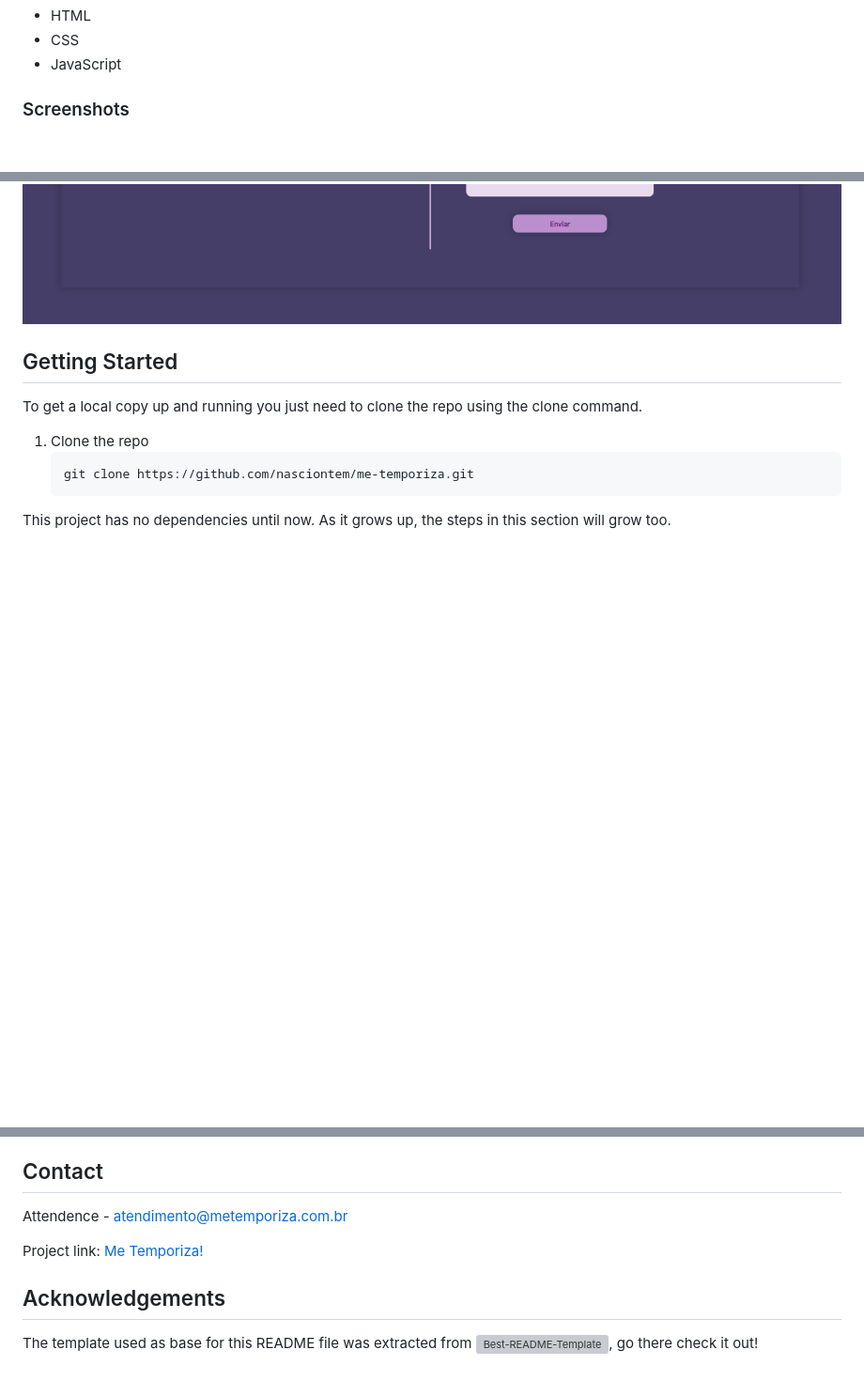
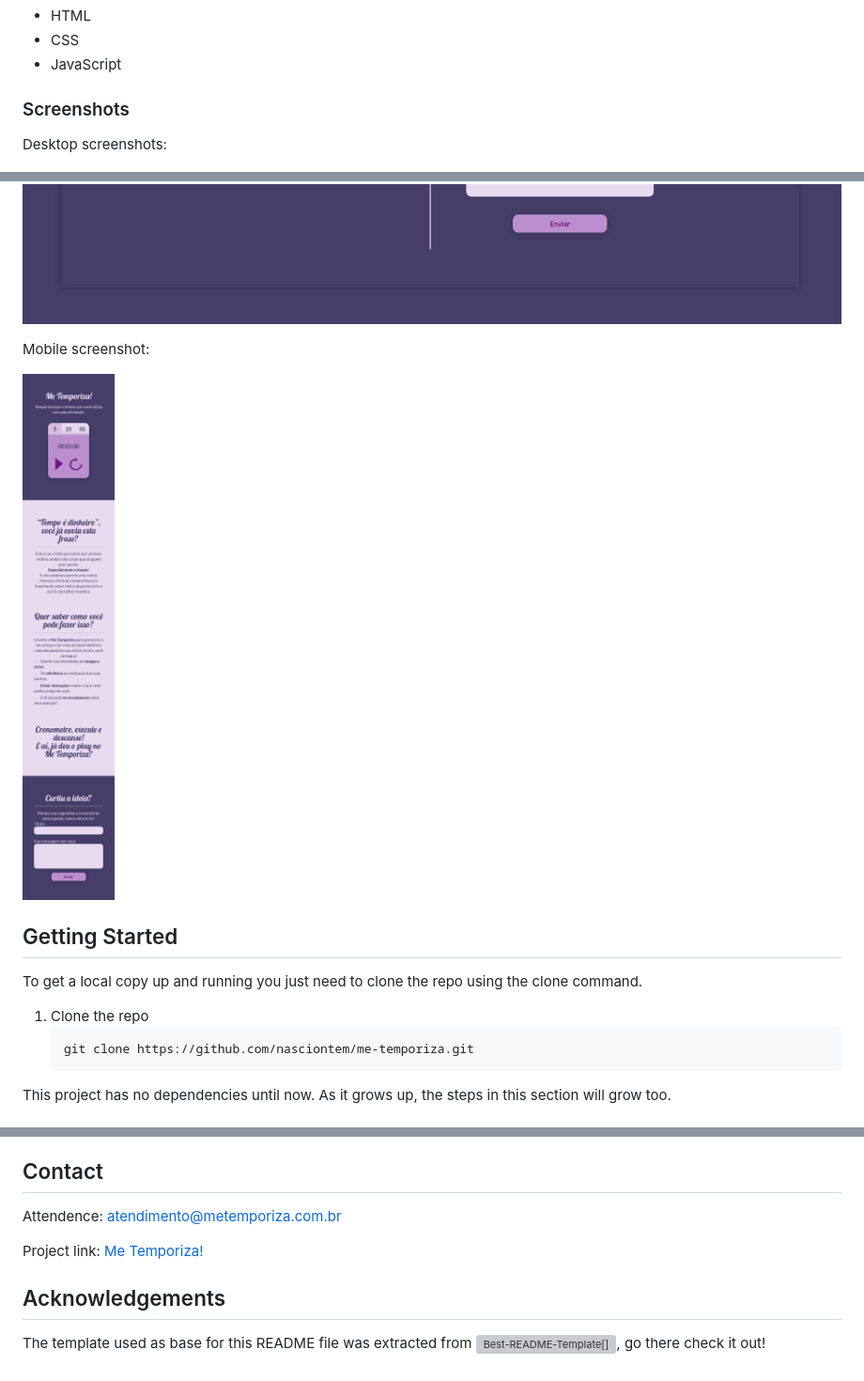
Before and after one commit to lucasNascimentoTahanSab/me-temporiza, a Markdown page: README.md, 3 parts joined by grey strips. Shown: that part at 94% size. Drawn GitHub-style; pictures changed too: src/mobile.png (added); blank space fills up the shorter version; grey boxes are pictures that could not be loaded.

Commit message:
Included mobile screenshot

```diff
--- a/README.md
+++ b/README.md
@@ -71,11 +71,17 @@ This is a timer based application aiming to simplify every day tasks, making it
 <!-- SCREENSHOTS -->
 ### Screenshots
 
+Desktop screenshots:
+
 ![Homepage][homepage-url]
 ![Second page][secondpage-url]
 ![Third page][thirdpage-url]
 ![Fourth page][fourthpage-url]
 ![Last page][lastpage-url]
+
+Mobile screenshot:
+
+![Mobile page][mobile-url]
 
 <!-- GETTING STARTED -->
 ## Getting Started
@@ -113,14 +119,14 @@ Contributions are what make the open source community such an amazing place to b
 <!-- CONTACT -->
 ## Contact
 
-Attendence - atendimento@metemporiza.com.br
+Attendence: atendimento@metemporiza.com.br
 
 Project link: [Me Temporiza!](https://github.com/nasciontem/me-temporiza)
 
 <!-- ACKNOWLEDGEMENTS -->
 ## Acknowledgements
 
-The template used as base for this README file was extracted from ![Best-README-Template][best-readme-url], go there check it out!
+The template used as base for this README file was extracted from ![Best-README-Template[]][best-readme-url], go there check it out!
 
 <!-- MARKDOWN LINKS & IMAGES -->
 <!-- https://www.markdownguide.org/basic-syntax/#reference-style-links -->
@@ -140,3 +146,4 @@ The template used as base for this README file was extracted from ![Best-README-
 [thirdpage-url]: src/thirdpage.png
 [fourthpage-url]: src/fourthpage.png
 [lastpage-url]: src/lastpage.png
+[mobile-url]: src/mobile.png
```
